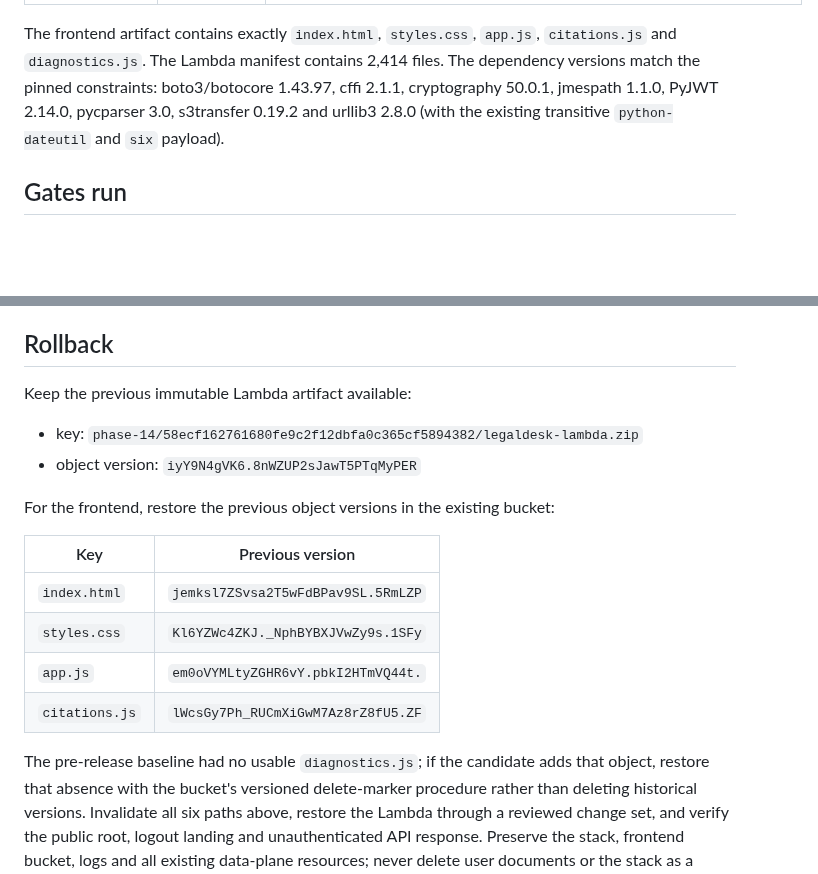
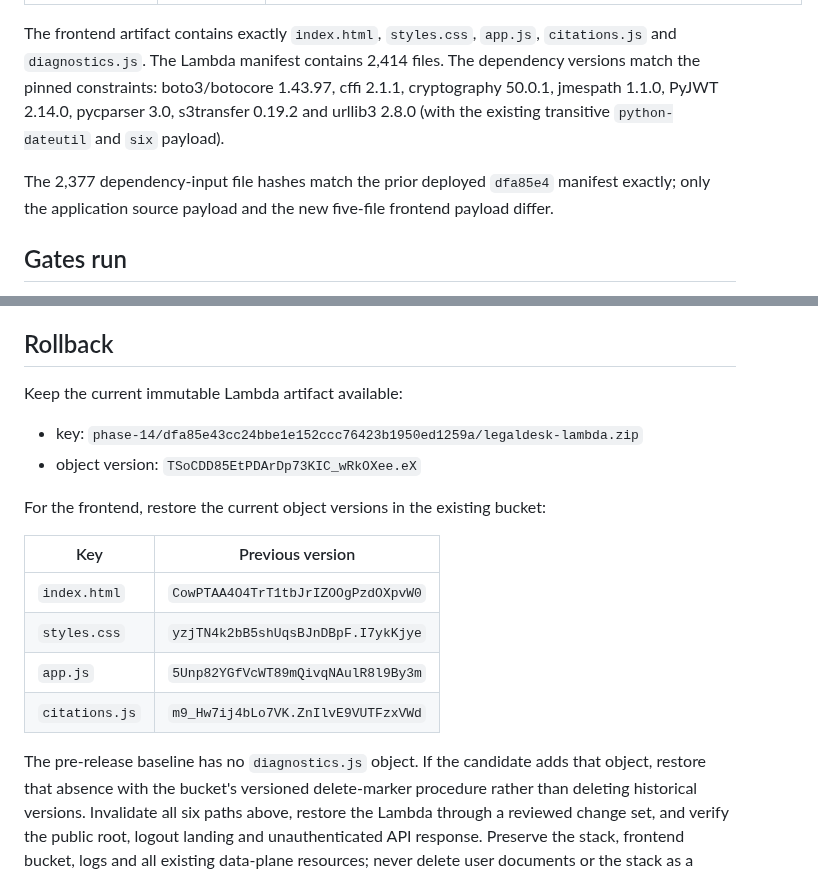
Before and after one commit to herrerogusano/LegalDesk, a Markdown page: docs/release-preparation-2026-10-01.md, 2 parts joined by grey strips. GitHub-like rendering; blank space fills up the shorter version.

Commit message:
docs: record live release rollback versions

```diff
--- a/docs/release-preparation-2026-10-01.md
+++ b/docs/release-preparation-2026-10-01.md
@@ -45,6 +45,10 @@ cffi 2.1.1, cryptography 50.0.1, jmespath 1.1.0, PyJWT 2.14.0,
 pycparser 3.0, s3transfer 0.19.2 and urllib3 2.8.0 (with the existing
 transitive `python-dateutil` and `six` payload).
 
+The 2,377 dependency-input file hashes match the prior deployed `dfa85e4`
+manifest exactly; only the application source payload and the new five-file
+frontend payload differ.
+
 ## Gates run
 
 - Release packaging tests: 4 passed, 1 platform-dependent skip.
@@ -84,21 +88,21 @@ operation is part of this release.
 
 ## Rollback
 
-Keep the previous immutable Lambda artifact available:
+Keep the current immutable Lambda artifact available:
 
-- key: `phase-14/58ecf162761680fe9c2f12dbfa0c365cf5894382/legaldesk-lambda.zip`
-- object version: `iyY9N4gVK6.8nWZUP2sJawT5PTqMyPER`
+- key: `phase-14/dfa85e43cc24bbe1e152ccc76423b1950ed1259a/legaldesk-lambda.zip`
+- object version: `TSoCDD85EtPDArDp73KIC_wRkOXee.eX`
 
-For the frontend, restore the previous object versions in the existing bucket:
+For the frontend, restore the current object versions in the existing bucket:
 
 | Key | Previous version |
 |---|---|
-| `index.html` | `jemksl7ZSvsa2T5wFdBPav9SL.5RmLZP` |
-| `styles.css` | `Kl6YZWc4ZKJ._NphBYBXJVwZy9s.1SFy` |
-| `app.js` | `em0oVYMLtyZGHR6vY.pbkI2HTmVQ44t.` |
-| `citations.js` | `lWcsGy7Ph_RUCmXiGwM7Az8rZ8fU5.ZF` |
+| `index.html` | `CowPTAA4O4TrT1tbJrIZOOgPzdOXpvW0` |
+| `styles.css` | `yzjTN4k2bB5shUqsBJnDBpF.I7ykKjye` |
+| `app.js` | `5Unp82YGfVcWT89mQivqNAulR8l9By3m` |
+| `citations.js` | `m9_Hw7ij4bLo7VK.ZnIlvE9VUTFzxVWd` |
 
-The pre-release baseline had no usable `diagnostics.js`; if the candidate adds
+The pre-release baseline has no `diagnostics.js` object. If the candidate adds
 that object, restore that absence with the bucket's versioned delete-marker
 procedure rather than deleting historical versions. Invalidate all six paths
 above, restore the Lambda through a reviewed change set, and verify the public
```
